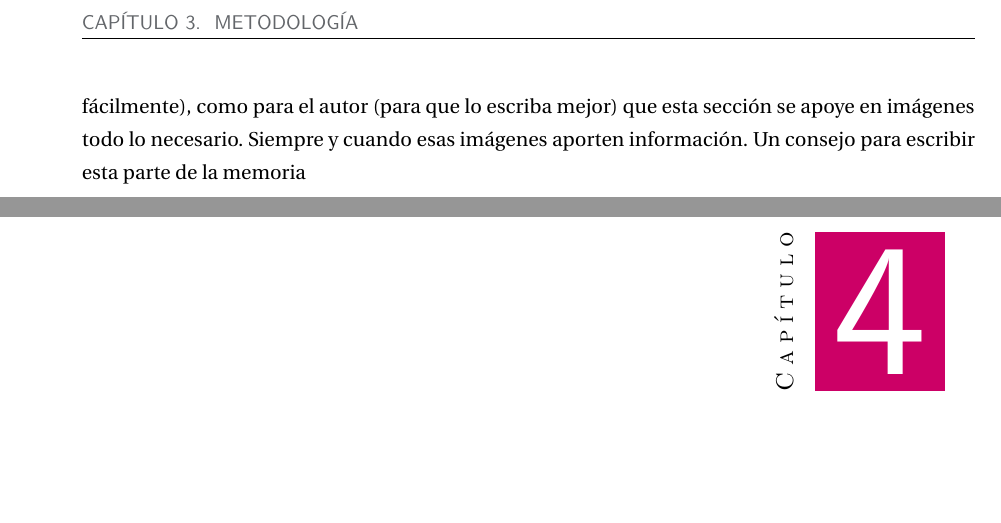
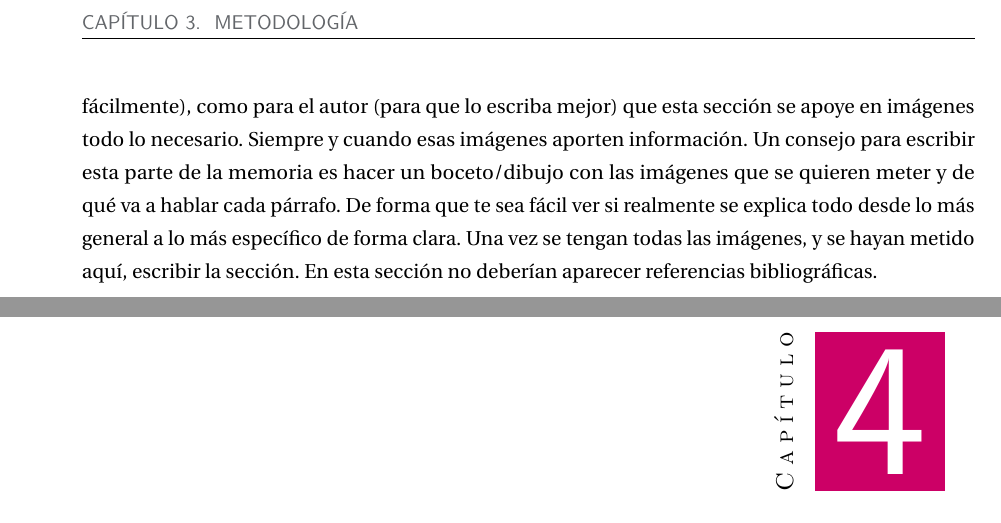
Before and after one commit to jmgandarias/template_TFE, a LaTeX thesis (thesis.tex): two parts of pages 28 and 29 of 37, joined at a grey line, cut so that both start at the same text, the shorter picture padded with empty space. Compiled offline with pdfLaTeX.

Commit message:
Improved info on how to write methodology

```diff
--- a/thesis.tex
+++ b/thesis.tex
@@ -122,7 +122,7 @@ Esta sección es corta normalmente. Únicamente hay que describir de forma muy g
 \vspace{1cm}
 \initial{A}quí empieza el capítulo 3. Al principio de cada capítulo podemos poner un pequeño párrafo (sinopsis) que describa qué hay en él. El capítulo de la metodología debe describir al detalle todo lo realizado en el proyecto. Es muy importante que sea claro y fácil de entender, pero sin perder detalle. Debe escribirse de forma que se le haga fácil de entender a una persona que no conoce el tema que se trata aquí (aunque sí tenga los conocimientos técnicos básicos para entenderlo si se le explica correctamente). Suele ser una parte difícil de escribir porque el autor conoce muy bien el proyecto y tiende a omitir partes que pueden no resultar tan obvias para una persona ajena al proyecto. Por eso, mientras se está escribiendo, es importante ponerse en la piel de una persona cuyo primer contacto con el proyecto es esta memoria, y escribir de forma que se entienda todo de forma clara. Para ello es aconsejable escribir, leer y repetir tantas veces como sea necesario, o pedir a una persona que no haya trabajado en el proyecto que lo lea y dé feedback de lo que no se entiende.
 
-Es muy aconsejable escribirlo desde un punto de vista general al principio e ir yendo poco a poco a los puntos más específicos. Si el problema que trata de resolver este proyecto no se ha descrito con el suficiente detalle entre las secciones 1 y 2 (ya sea porque es un problema complejo o porque no daba lugar a definir todos los detalles en esas secciones) el lugar de hacerlo es al principio de este capítulo en una primera sección que describa el problema. El lector debe saber, primero, qué se quiere resolver, luego, cómo se ha resuelto. Después de esto, esta sección debe incluir una vista general de lo que se ha hecho. Es bueno apoyarse en un diagrama/esquema para ayudar al lector a entender el concepto/idea/framework realizado. Este esquema no debe incluir muchos detalles (éstos vendrán luego). Después se va a los detalles de forma ordenada. Es decir, evitando que el lector tenga que ir adelante y atrás en el texto. Es importante, tanto para el lector (para que lo entienda fácilmente), como para el autor (para que lo escriba mejor) que esta sección se apoye en imágenes todo lo necesario. Siempre y cuando esas imágenes aporten información. Un consejo para escribir esta parte de la memoria
+Es muy aconsejable escribirlo desde un punto de vista general al principio e ir yendo poco a poco a los puntos más específicos. Si el problema que trata de resolver este proyecto no se ha descrito con el suficiente detalle entre las secciones 1 y 2 (ya sea porque es un problema complejo o porque no daba lugar a definir todos los detalles en esas secciones) el lugar de hacerlo es al principio de este capítulo en una primera sección que describa el problema. El lector debe saber, primero, qué se quiere resolver, luego, cómo se ha resuelto. Después de esto, esta sección debe incluir una vista general de lo que se ha hecho. Es bueno apoyarse en un diagrama/esquema para ayudar al lector a entender el concepto/idea/framework realizado. Este esquema no debe incluir muchos detalles (éstos vendrán luego). Después se va a los detalles de forma ordenada. Es decir, evitando que el lector tenga que ir adelante y atrás en el texto. Es importante, tanto para el lector (para que lo entienda fácilmente), como para el autor (para que lo escriba mejor) que esta sección se apoye en imágenes todo lo necesario. Siempre y cuando esas imágenes aporten información. Un consejo para escribir esta parte de la memoria es hacer un boceto/dibujo con las imágenes que se quieren meter y de qué va a hablar cada párrafo. De forma que te sea fácil ver si realmente se explica todo desde lo más general a lo más específico de forma clara. Una vez se tengan todas las imágenes, y se hayan metido aquí, escribir la sección. En esta sección no deberían aparecer referencias bibliográficas.
 \newpage
 
 \clearemptydoublepage
```
